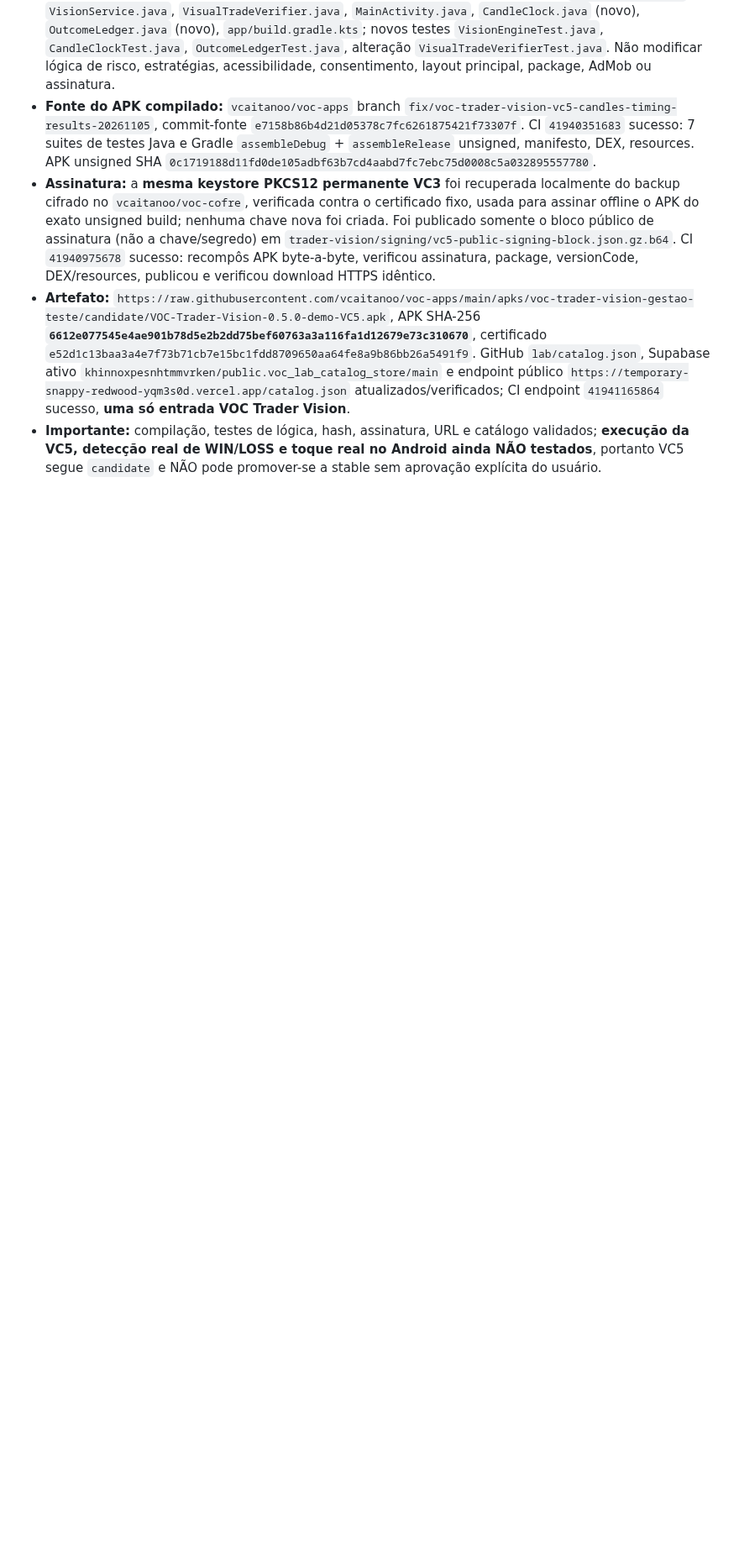
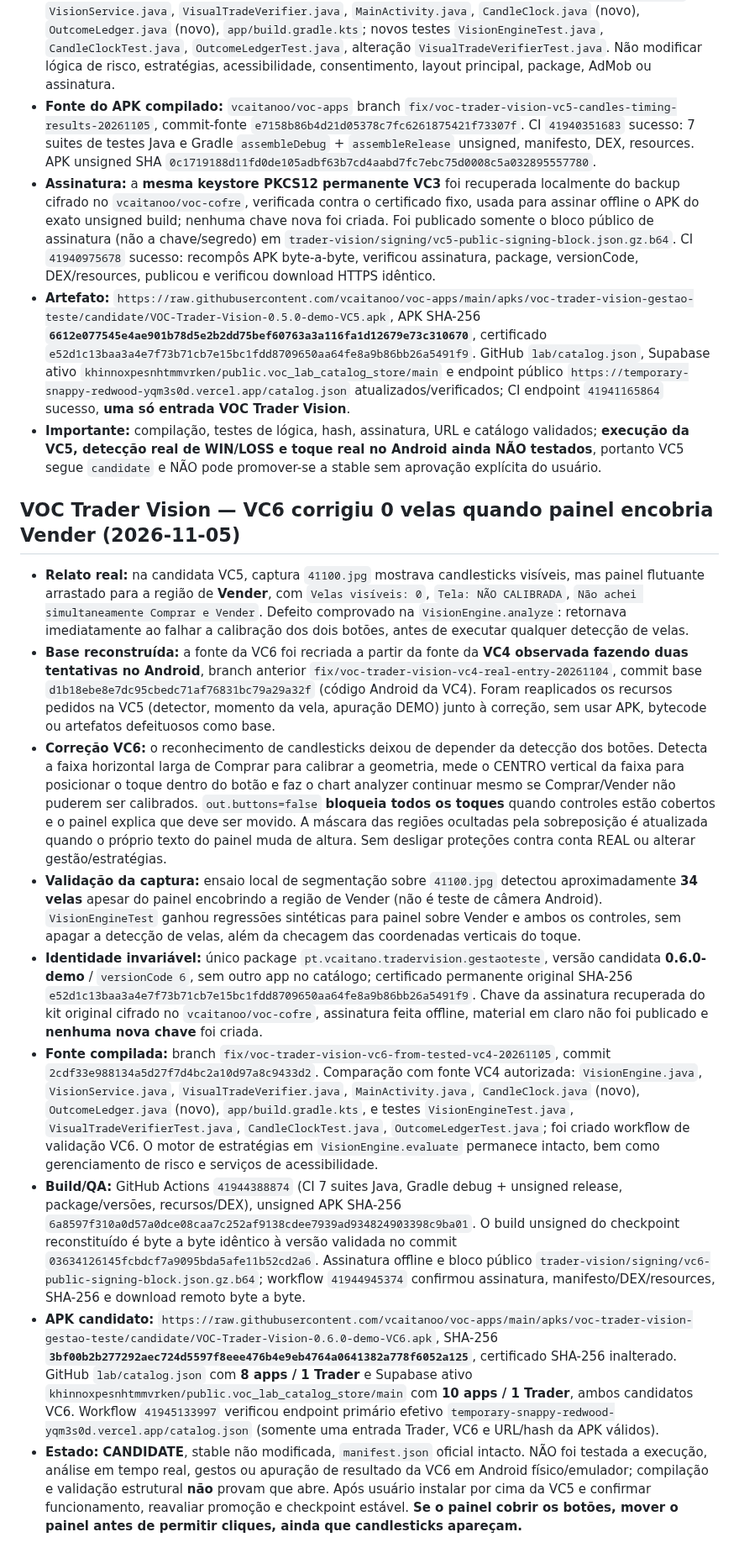
Before and after one commit to vcaitanoo/voc-apps, a Markdown page: lab/CONTINUAR_AQUI.md, the part around the change. Shown at 84% size. GitHub-like rendering; blank space fills up the shorter version.

Commit message:
docs(voc): checkpoint single signed VC6 from VC4 with actual screenshot regression, hashes and lab verification

```diff
--- a/lab/CONTINUAR_AQUI.md
+++ b/lab/CONTINUAR_AQUI.md
@@ -174,3 +174,15 @@ O proprietário **pediu expressamente apenas registrar observações e continuar
 - **Assinatura:** a **mesma keystore PKCS12 permanente VC3** foi recuperada localmente do backup cifrado no `vcaitanoo/voc-cofre`, verificada contra o certificado fixo, usada para assinar offline o APK do exato unsigned build; nenhuma chave nova foi criada. Foi publicado somente o bloco público de assinatura (não a chave/segredo) em `trader-vision/signing/vc5-public-signing-block.json.gz.b64`. CI `41940975678` sucesso: recompôs APK byte-a-byte, verificou assinatura, package, versionCode, DEX/resources, publicou e verificou download HTTPS idêntico.
 - **Artefato:** `https://raw.githubusercontent.com/vcaitanoo/voc-apps/main/apks/voc-trader-vision-gestao-teste/candidate/VOC-Trader-Vision-0.5.0-demo-VC5.apk`, APK SHA-256 **`6612e077545e4ae901b78d5e2b2dd75bef60763a3a116fa1d12679e73c310670`**, certificado `e52d1c13baa3a4e7f73b71cb7e15bc1fdd8709650aa64fe8a9b86bb26a5491f9`. GitHub `lab/catalog.json`, Supabase ativo `khinnoxpesnhtmmvrken/public.voc_lab_catalog_store/main` e endpoint público `https://temporary-snappy-redwood-yqm3s0d.vercel.app/catalog.json` atualizados/verificados; CI endpoint `41941165864` sucesso, **uma só entrada VOC Trader Vision**.
 - **Importante:** compilação, testes de lógica, hash, assinatura, URL e catálogo validados; **execução da VC5, detecção real de WIN/LOSS e toque real no Android ainda NÃO testados**, portanto VC5 segue `candidate` e NÃO pode promover-se a stable sem aprovação explícita do usuário.
+
+## VOC Trader Vision — VC6 corrigiu 0 velas quando painel encobria Vender (2026-11-05)
+
+- **Relato real:** na candidata VC5, captura `41100.jpg` mostrava candlesticks visíveis, mas painel flutuante arrastado para a região de **Vender**, com `Velas visíveis: 0`, `Tela: NÃO CALIBRADA`, `Não achei simultaneamente Comprar e Vender`. Defeito comprovado na `VisionEngine.analyze`: retornava imediatamente ao falhar a calibração dos dois botões, antes de executar qualquer detecção de velas.
+- **Base reconstruída:** a fonte da VC6 foi recriada a partir da fonte da **VC4 observada fazendo duas tentativas no Android**, branch anterior `fix/voc-trader-vision-vc4-real-entry-20261104`, commit base `d1b18ebe8e7dc95cbedc71af76831bc79a29a32f` (código Android da VC4). Foram reaplicados os recursos pedidos na VC5 (detector, momento da vela, apuração DEMO) junto à correção, sem usar APK, bytecode ou artefatos defeituosos como base.
+- **Correção VC6:** o reconhecimento de candlesticks deixou de depender da detecção dos botões. Detecta a faixa horizontal larga de Comprar para calibrar a geometria, mede o CENTRO vertical da faixa para posicionar o toque dentro do botão e faz o chart analyzer continuar mesmo se Comprar/Vender não puderem ser calibrados. `out.buttons=false` **bloqueia todos os toques** quando controles estão cobertos e o painel explica que deve ser movido. A máscara das regiões ocultadas pela sobreposição é atualizada quando o próprio texto do painel muda de altura. Sem desligar proteções contra conta REAL ou alterar gestão/estratégias.
+- **Validação da captura:** ensaio local de segmentação sobre `41100.jpg` detectou aproximadamente **34 velas** apesar do painel encobrindo a região de Vender (não é teste de câmera Android). `VisionEngineTest` ganhou regressões sintéticas para painel sobre Vender e ambos os controles, sem apagar a detecção de velas, além da checagem das coordenadas verticais do toque.
+- **Identidade invariável:** único package `pt.vcaitano.tradervision.gestaoteste`, versão candidata **0.6.0-demo** / `versionCode 6`, sem outro app no catálogo; certificado permanente original SHA-256 `e52d1c13baa3a4e7f73b71cb7e15bc1fdd8709650aa64fe8a9b86bb26a5491f9`. Chave da assinatura recuperada do kit original cifrado no `vcaitanoo/voc-cofre`, assinatura feita offline, material em claro não foi publicado e **nenhuma nova chave** foi criada.
+- **Fonte compilada:** branch `fix/voc-trader-vision-vc6-from-tested-vc4-20261105`, commit `2cdf33e988134a5d27f7d4bc2a10d97a8c9433d2`. Comparação com fonte VC4 autorizada: `VisionEngine.java`, `VisionService.java`, `VisualTradeVerifier.java`, `MainActivity.java`, `CandleClock.java` (novo), `OutcomeLedger.java` (novo), `app/build.gradle.kts`, e testes `VisionEngineTest.java`, `VisualTradeVerifierTest.java`, `CandleClockTest.java`, `OutcomeLedgerTest.java`; foi criado workflow de validação VC6. O motor de estratégias em `VisionEngine.evaluate` permanece intacto, bem como gerenciamento de risco e serviços de acessibilidade.
+- **Build/QA:** GitHub Actions `41944388874` (CI 7 suites Java, Gradle debug + unsigned release, package/versões, recursos/DEX), unsigned APK SHA-256 `6a8597f310a0d57a0dce08caa7c252af9138cdee7939ad934824903398c9ba01`. O build unsigned do checkpoint reconstituído é byte a byte idêntico à versão validada no commit `03634126145fcbdcf7a9095bda5afe11b52cd2a6`. Assinatura offline e bloco público `trader-vision/signing/vc6-public-signing-block.json.gz.b64`; workflow `41944945374` confirmou assinatura, manifesto/DEX/resources, SHA-256 e download remoto byte a byte.
+- **APK candidato:** `https://raw.githubusercontent.com/vcaitanoo/voc-apps/main/apks/voc-trader-vision-gestao-teste/candidate/VOC-Trader-Vision-0.6.0-demo-VC6.apk`, SHA-256 **`3bf00b2b277292aec724d5597f8eee476b4e9eb4764a0641382a778f6052a125`**, certificado SHA-256 inalterado. GitHub `lab/catalog.json` com **8 apps / 1 Trader** e Supabase ativo `khinnoxpesnhtmmvrken/public.voc_lab_catalog_store/main` com **10 apps / 1 Trader**, ambos candidatos VC6. Workflow `41945133997` verificou endpoint primário efetivo `temporary-snappy-redwood-yqm3s0d.vercel.app/catalog.json` (somente uma entrada Trader, VC6 e URL/hash da APK válidos).
+- **Estado:** **CANDIDATE**, stable não modificada, `manifest.json` oficial intacto. NÃO foi testada a execução, análise em tempo real, gestos ou apuração de resultado da VC6 em Android físico/emulador; compilação e validação estrutural **não** provam que abre. Após usuário instalar por cima da VC5 e confirmar funcionamento, reavaliar promoção e checkpoint estável. **Se o painel cobrir os botões, mover o painel antes de permitir cliques, ainda que candlesticks apareçam.**
```
